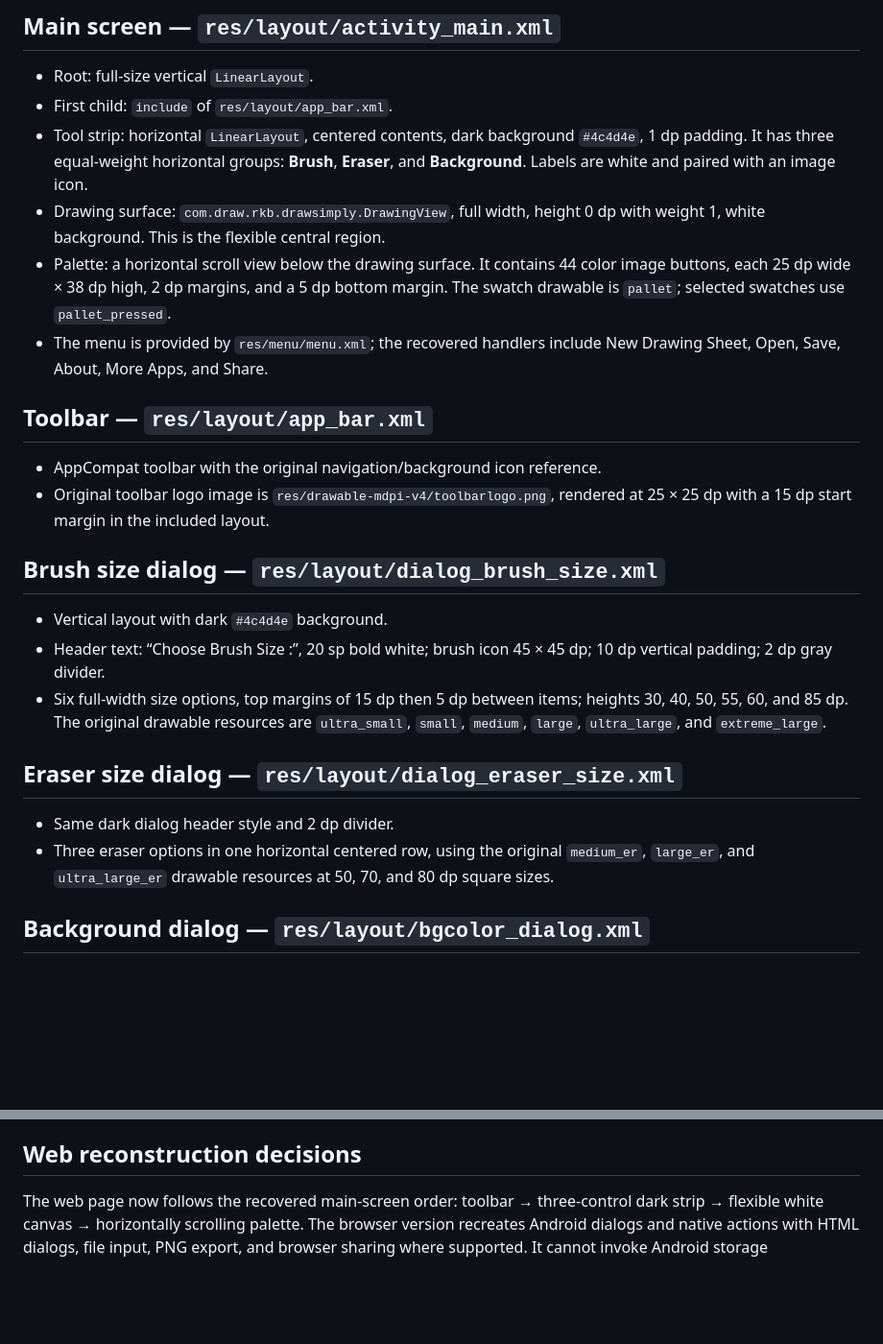
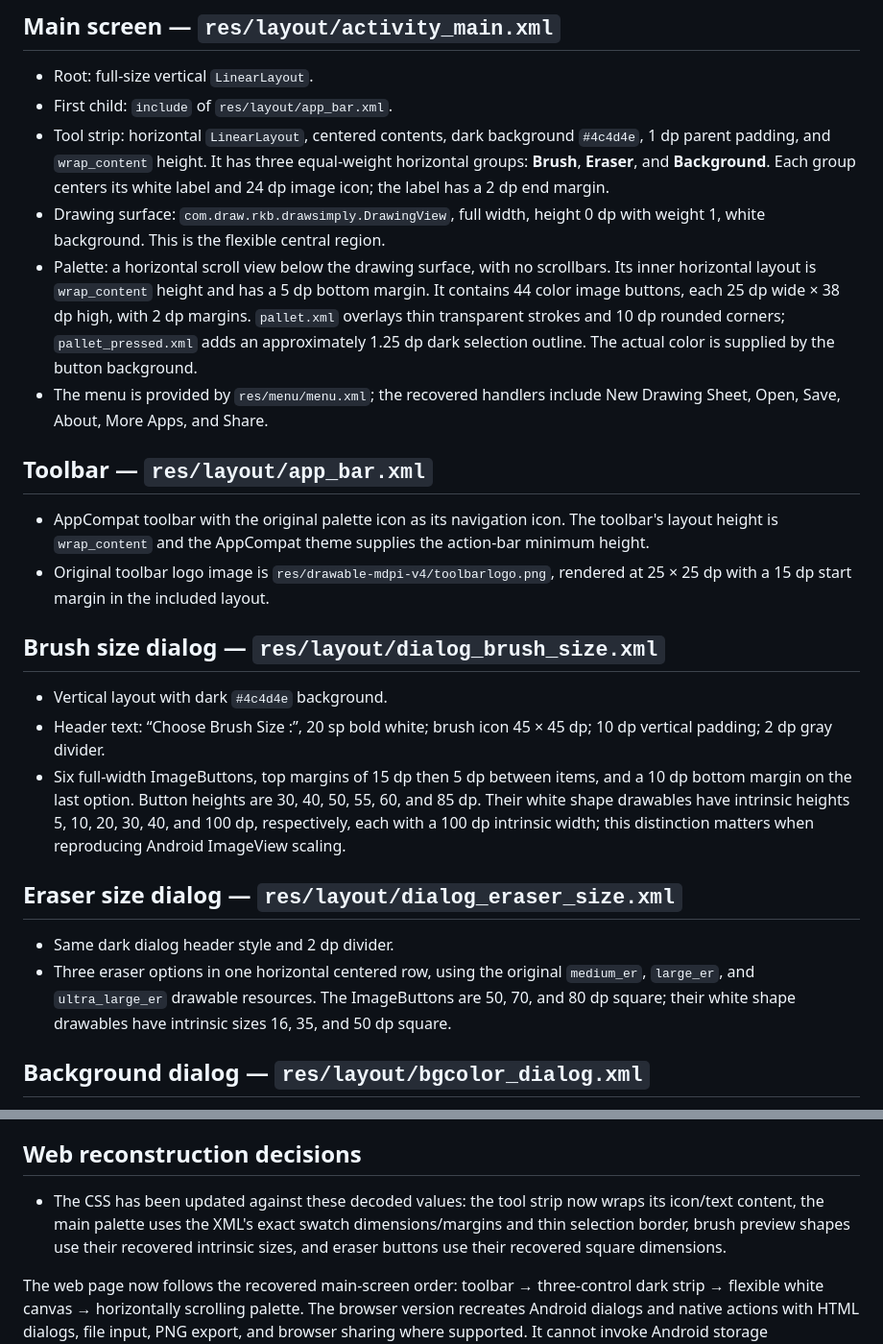
Before and after one commit to sspeth000/QuickDrawWebsite, a Markdown page: android-recovered/layouts/recovered-layout-spec.md, 2 parts joined by grey strips. Shown at 96% size. GitHub-like rendering; blank space fills up the shorter version.

Commit message:
Document exact dimensions recovered from APK drawables

```diff
--- a/android-recovered/layouts/recovered-layout-spec.md
+++ b/android-recovered/layouts/recovered-layout-spec.md
@@ -6,26 +6,26 @@ Derived by decoding the compiled Android XML resources in the supplied Quick Dra
 
 - Root: full-size vertical `LinearLayout`.
 - First child: `include` of `res/layout/app_bar.xml`.
-- Tool strip: horizontal `LinearLayout`, centered contents, dark background `#4c4d4e`, 1 dp padding. It has three equal-weight horizontal groups: **Brush**, **Eraser**, and **Background**. Labels are white and paired with an image icon.
+- Tool strip: horizontal `LinearLayout`, centered contents, dark background `#4c4d4e`, 1 dp parent padding, and `wrap_content` height. It has three equal-weight horizontal groups: **Brush**, **Eraser**, and **Background**. Each group centers its white label and 24 dp image icon; the label has a 2 dp end margin.
 - Drawing surface: `com.draw.rkb.drawsimply.DrawingView`, full width, height 0 dp with weight 1, white background. This is the flexible central region.
-- Palette: a horizontal scroll view below the drawing surface. It contains 44 color image buttons, each 25 dp wide × 38 dp high, 2 dp margins, and a 5 dp bottom margin. The swatch drawable is `pallet`; selected swatches use `pallet_pressed`.
+- Palette: a horizontal scroll view below the drawing surface, with no scrollbars. Its inner horizontal layout is `wrap_content` height and has a 5 dp bottom margin. It contains 44 color image buttons, each 25 dp wide × 38 dp high, with 2 dp margins. `pallet.xml` overlays thin transparent strokes and 10 dp rounded corners; `pallet_pressed.xml` adds an approximately 1.25 dp dark selection outline. The actual color is supplied by the button background.
 - The menu is provided by `res/menu/menu.xml`; the recovered handlers include New Drawing Sheet, Open, Save, About, More Apps, and Share.
 
 ## Toolbar — `res/layout/app_bar.xml`
 
-- AppCompat toolbar with the original navigation/background icon reference.
+- AppCompat toolbar with the original palette icon as its navigation icon. The toolbar's layout height is `wrap_content` and the AppCompat theme supplies the action-bar minimum height.
 - Original toolbar logo image is `res/drawable-mdpi-v4/toolbarlogo.png`, rendered at 25 × 25 dp with a 15 dp start margin in the included layout.
 
 ## Brush size dialog — `res/layout/dialog_brush_size.xml`
 
 - Vertical layout with dark `#4c4d4e` background.
 - Header text: “Choose Brush Size :”, 20 sp bold white; brush icon 45 × 45 dp; 10 dp vertical padding; 2 dp gray divider.
-- Six full-width size options, top margins of 15 dp then 5 dp between items; heights 30, 40, 50, 55, 60, and 85 dp. The original drawable resources are `ultra_small`, `small`, `medium`, `large`, `ultra_large`, and `extreme_large`.
+- Six full-width ImageButtons, top margins of 15 dp then 5 dp between items, and a 10 dp bottom margin on the last option. Button heights are 30, 40, 50, 55, 60, and 85 dp. Their white shape drawables have intrinsic heights 5, 10, 20, 30, 40, and 100 dp, respectively, each with a 100 dp intrinsic width; this distinction matters when reproducing Android ImageView scaling.
 
 ## Eraser size dialog — `res/layout/dialog_eraser_size.xml`
 
 - Same dark dialog header style and 2 dp divider.
-- Three eraser options in one horizontal centered row, using the original `medium_er`, `large_er`, and `ultra_large_er` drawable resources at 50, 70, and 80 dp square sizes.
+- Three eraser options in one horizontal centered row, using the original `medium_er`, `large_er`, and `ultra_large_er` drawable resources. The ImageButtons are 50, 70, and 80 dp square; their white shape drawables have intrinsic sizes 16, 35, and 50 dp square.
 
 ## Background dialog — `res/layout/bgcolor_dialog.xml`
 
@@ -40,4 +40,6 @@ Derived by decoding the compiled Android XML resources in the supplied Quick Dra
 
 ## Web reconstruction decisions
 
+- The CSS has been updated against these decoded values: the tool strip now wraps its icon/text content, the main palette uses the XML's exact swatch dimensions/margins and thin selection border, brush preview shapes use their recovered intrinsic sizes, and eraser buttons use their recovered square dimensions.
+
 The web page now follows the recovered main-screen order: toolbar → three-control dark strip → flexible white canvas → horizontally scrolling palette. The browser version recreates Android dialogs and native actions with HTML dialogs, file input, PNG export, and browser sharing where supported. It cannot invoke Android storage permissions, Android intents, or run the APK bytecode. Undo/redo are browser-only extras.
```
